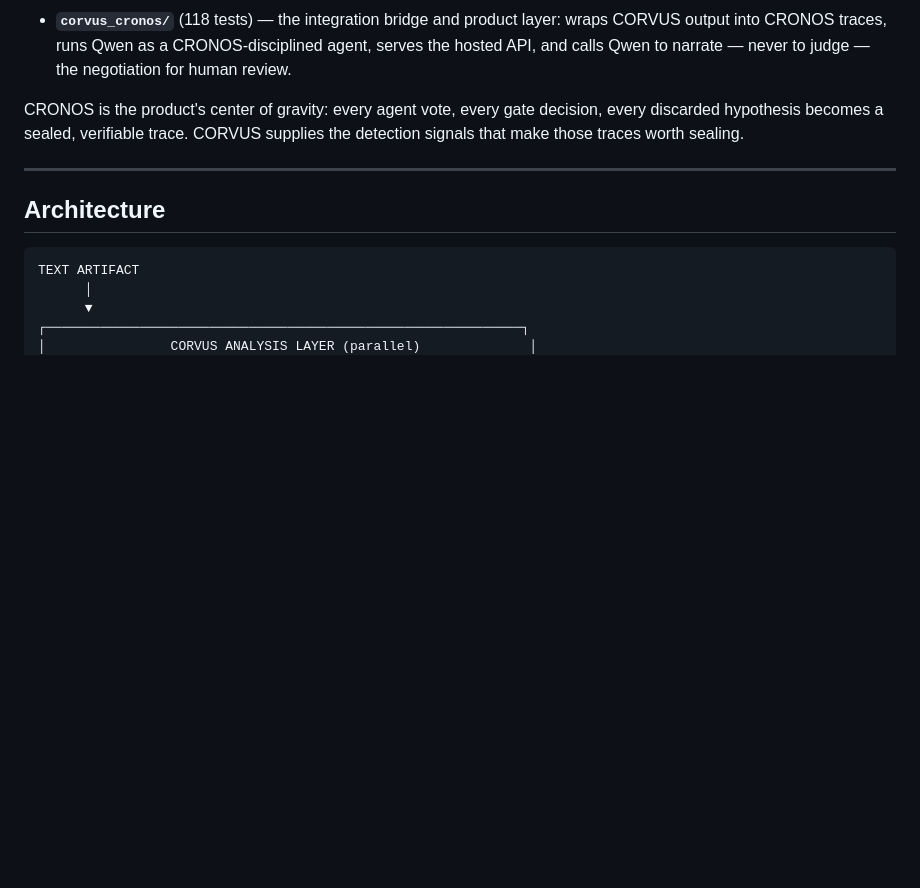
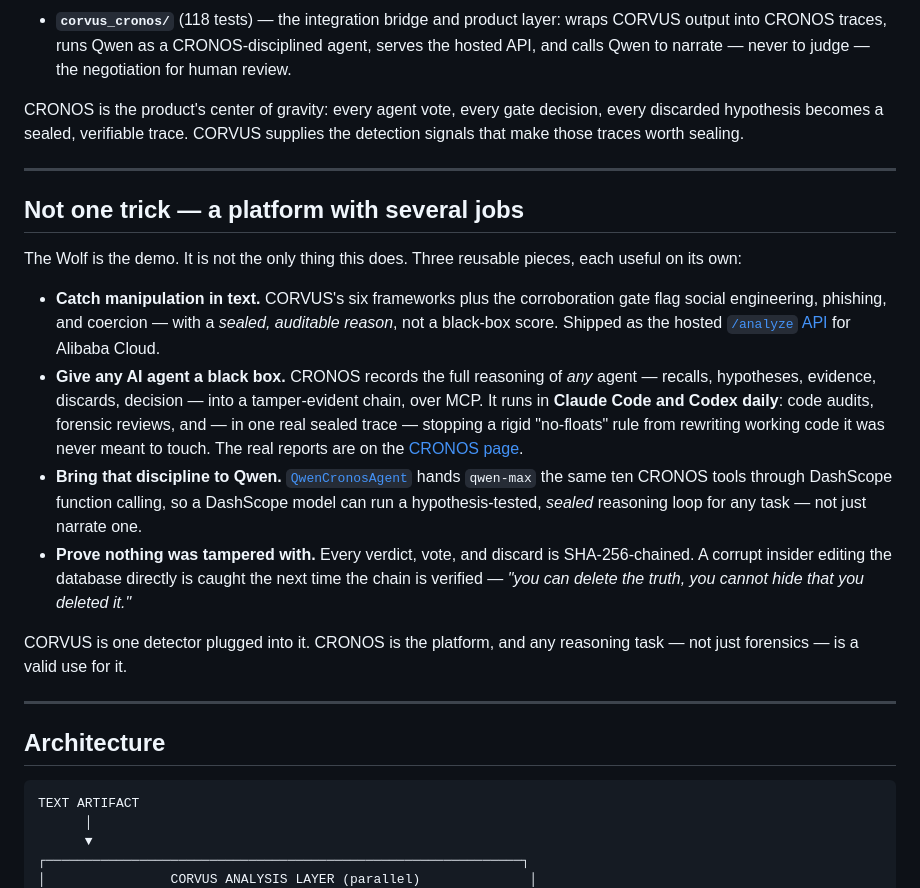
Before and after one commit to annatchijova/wolf-and-cronos, a Markdown page: README.md, the part around one of its changes. Rendered like a GitHub page; blank space fills up the shorter version.

```diff
--- a/README.md
+++ b/README.md
@@ -56,6 +56,19 @@ The repository is fully self-contained — everything below ships in this repo:
 - **`corvus_cronos/`** (118 tests) — the integration bridge and product layer: wraps CORVUS output into CRONOS traces, runs Qwen as a CRONOS-disciplined agent, serves the hosted API, and calls Qwen to narrate — never to judge — the negotiation for human review.
 
 CRONOS is the product's center of gravity: every agent vote, every gate decision, every discarded hypothesis becomes a sealed, verifiable trace. CORVUS supplies the detection signals that make those traces worth sealing.
+
+---
+
+## Not one trick — a platform with several jobs
+
+The Wolf is the demo. It is not the only thing this does. Three reusable pieces, each useful on its own:
+
+- **Catch manipulation in text.** CORVUS's six frameworks plus the corroboration gate flag social engineering, phishing, and coercion — with a *sealed, auditable reason*, not a black-box score. Shipped as the hosted [`/analyze` API](#hosted-api-api_serverpy--the-alibaba-cloud-product) for Alibaba Cloud.
+- **Give any AI agent a black box.** CRONOS records the full reasoning of *any* agent — recalls, hypotheses, evidence, discards, decision — into a tamper-evident chain, over MCP. It runs in **Claude Code and Codex daily**: code audits, forensic reviews, and — in one real sealed trace — stopping a rigid "no-floats" rule from rewriting working code it was never meant to touch. The real reports are on the [CRONOS page](https://annatchijova.github.io/vigia/cronos.html).
+- **Bring that discipline to Qwen.** [`QwenCronosAgent`](#qwen-native-agent-driver-corvus_cronosqwen_agentpy) hands `qwen-max` the same ten CRONOS tools through DashScope function calling, so a DashScope model can run a hypothesis-tested, *sealed* reasoning loop for any task — not just narrate one.
+- **Prove nothing was tampered with.** Every verdict, vote, and discard is SHA-256-chained. A corrupt insider editing the database directly is caught the next time the chain is verified — *"you can delete the truth, you cannot hide that you deleted it."*
+
+CORVUS is one detector plugged into it. CRONOS is the platform, and any reasoning task — not just forensics — is a valid use for it.
 
 ---
 
```
Also changed, not shown: other parts of README.md (+21 -1 lines).
